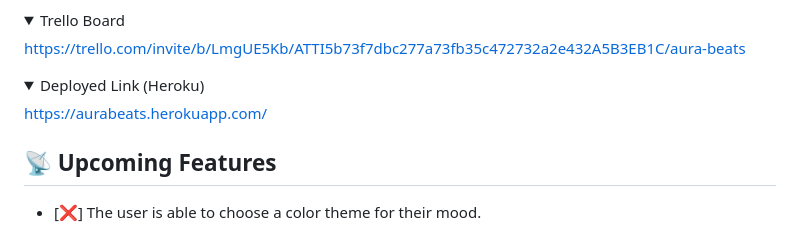
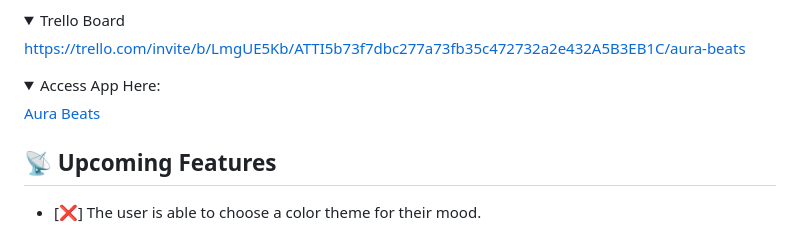
Before and after one commit to caitlinds/aura-beats-cds, a Markdown page: README.md, the part around the change. Drawn GitHub-style.

```diff
--- a/README.md
+++ b/README.md
@@ -82,9 +82,9 @@ Music for your Mood! Aura Beats allows users to create and listen to playlists b
 </details>
 
 <details open>
-  <summary> Deployed Link (Heroku) </summary>
-  <a href="https://aurabeats.herokuapp.com/"
-    > https://aurabeats.herokuapp.com/ </a
+  <summary> Access App Here: </summary>
+  <a href="https://aura-beats-cds.herokuapp.com/"
+    > Aura Beats </a
   >
 </details>
 
```
